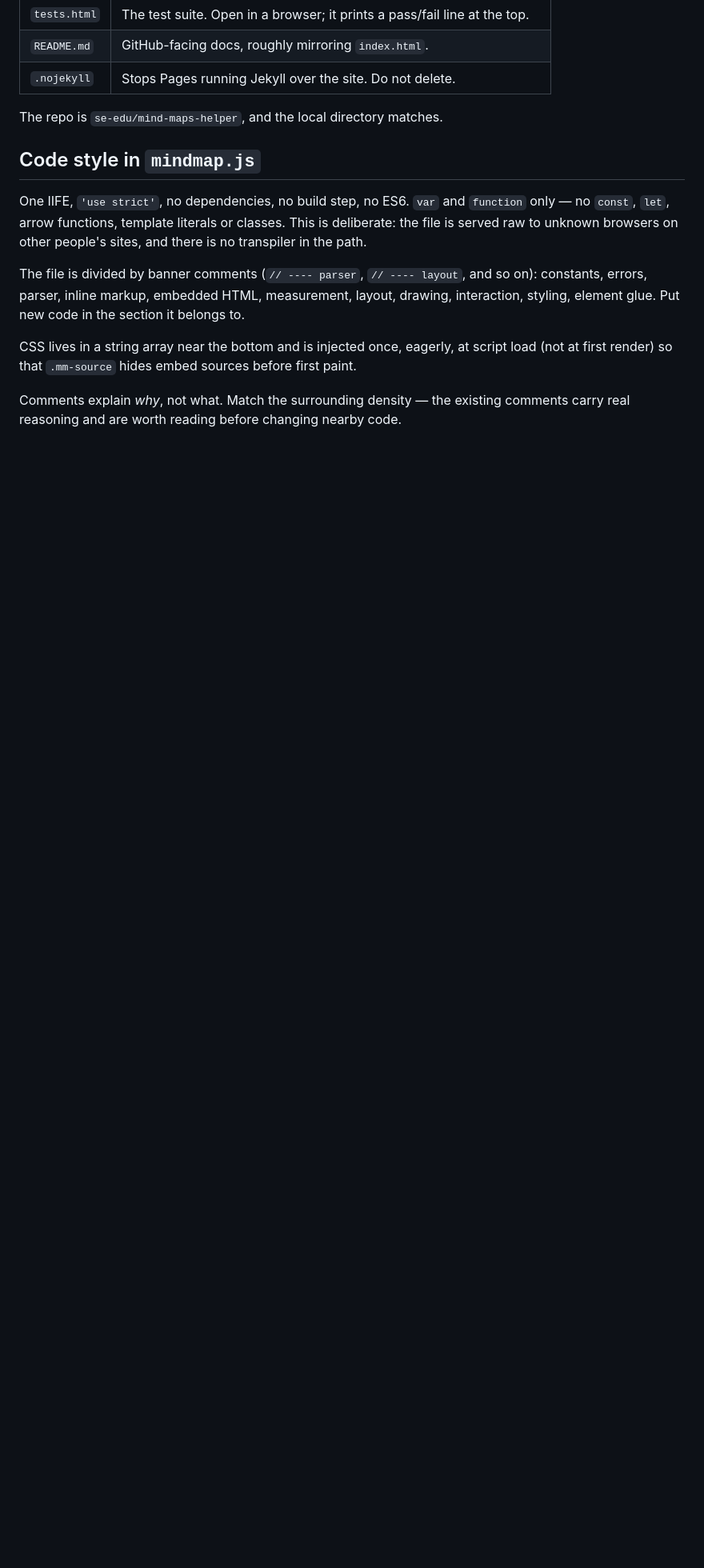
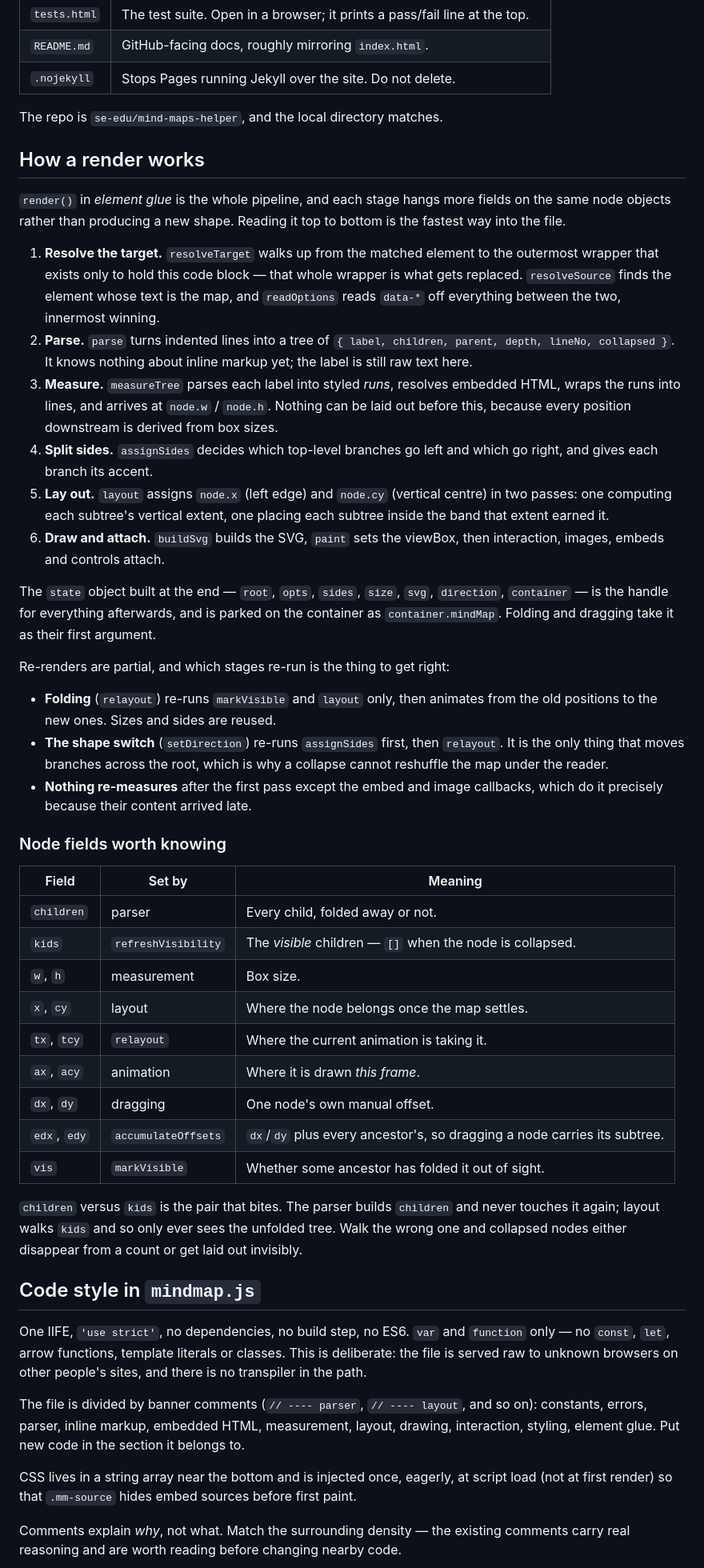
Before and after one commit to damithc/mind-map-helper, a Markdown page: AGENTS.md, the part around one of its changes. Shown at 80% size. Drawn GitHub-style; blank space fills up the shorter version.

Commit message:
Add more details to AGENTS.md

```diff
--- a/AGENTS.md
+++ b/AGENTS.md
@@ -28,6 +28,62 @@ error messages that say what to fix rather than what went wrong.
 | `.nojekyll` | Stops Pages running Jekyll over the site. Do not delete. |
 
 The repo is `se-edu/mind-maps-helper`, and the local directory matches.
+
+## How a render works
+
+`render()` in *element glue* is the whole pipeline, and each stage hangs more fields on
+the same node objects rather than producing a new shape. Reading it top to bottom is the
+fastest way into the file.
+
+1. **Resolve the target.** `resolveTarget` walks up from the matched element to the
+   outermost wrapper that exists only to hold this code block — that whole wrapper is
+   what gets replaced. `resolveSource` finds the element whose text is the map, and
+   `readOptions` reads `data-*` off everything between the two, innermost winning.
+2. **Parse.** `parse` turns indented lines into a tree of
+   `{ label, children, parent, depth, lineNo, collapsed }`. It knows nothing about
+   inline markup yet; the label is still raw text here.
+3. **Measure.** `measureTree` parses each label into styled *runs*, resolves embedded
+   HTML, wraps the runs into lines, and arrives at `node.w` / `node.h`. Nothing can be
+   laid out before this, because every position downstream is derived from box sizes.
+4. **Split sides.** `assignSides` decides which top-level branches go left and which go
+   right, and gives each branch its accent.
+5. **Lay out.** `layout` assigns `node.x` (left edge) and `node.cy` (vertical centre) in
+   two passes: one computing each subtree's vertical extent, one placing each subtree
+   inside the band that extent earned it.
+6. **Draw and attach.** `buildSvg` builds the SVG, `paint` sets the viewBox, then
+   interaction, images, embeds and controls attach.
+
+The `state` object built at the end — `root`, `opts`, `sides`, `size`, `svg`,
+`direction`, `container` — is the handle for everything afterwards, and is parked on the
+container as `container.mindMap`. Folding and dragging take it as their first argument.
+
+Re-renders are partial, and which stages re-run is the thing to get right:
+
+- **Folding** (`relayout`) re-runs `markVisible` and `layout` only, then animates from
+  the old positions to the new ones. Sizes and sides are reused.
+- **The shape switch** (`setDirection`) re-runs `assignSides` first, then `relayout`.
+  It is the only thing that moves branches across the root, which is why a collapse
+  cannot reshuffle the map under the reader.
+- **Nothing re-measures** after the first pass except the embed and image callbacks,
+  which do it precisely because their content arrived late.
+
+### Node fields worth knowing
+
+| Field | Set by | Meaning |
+|---|---|---|
+| `children` | parser | Every child, folded away or not. |
+| `kids` | `refreshVisibility` | The *visible* children — `[]` when the node is collapsed. |
+| `w`, `h` | measurement | Box size. |
+| `x`, `cy` | layout | Where the node belongs once the map settles. |
+| `tx`, `tcy` | `relayout` | Where the current animation is taking it. |
+| `ax`, `acy` | animation | Where it is drawn *this frame*. |
+| `dx`, `dy` | dragging | One node's own manual offset. |
+| `edx`, `edy` | `accumulateOffsets` | `dx`/`dy` plus every ancestor's, so dragging a node carries its subtree. |
+| `vis` | `markVisible` | Whether some ancestor has folded it out of sight. |
+
+`children` versus `kids` is the pair that bites. The parser builds `children` and never
+touches it again; layout walks `kids` and so only ever sees the unfolded tree. Walk the
+wrong one and collapsed nodes either disappear from a count or get laid out invisibly.
 
 ## Code style in `mindmap.js`
 
```
Also changed, not shown: other parts of AGENTS.md (+9 -0 lines).
